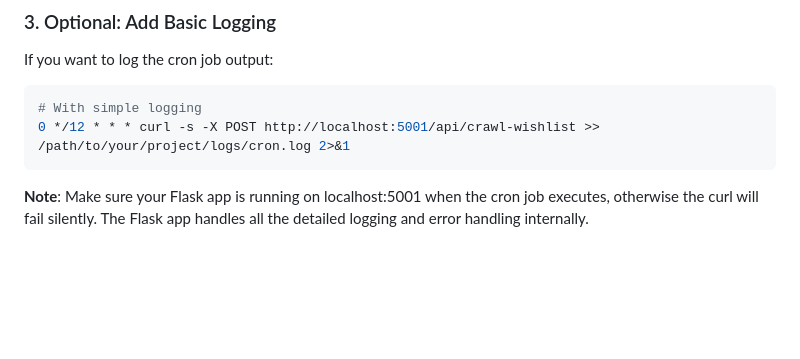
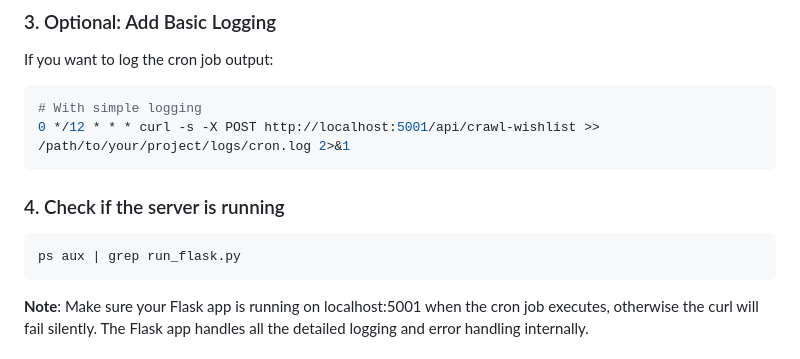
Before and after one commit to bocaj88/kindly-sourced-paper, a Markdown page: README.md, the part around the change. Rendered like a GitHub page; blank space fills up the shorter version.

Commit message:
Check if it's running

````diff
--- a/README.md
+++ b/README.md
@@ -141,6 +141,10 @@ If you want to log the cron job output:
 0 */12 * * * curl -s -X POST http://localhost:5001/api/crawl-wishlist >> /path/to/your/project/logs/cron.log 2>&1
 ```
 
+### 4. Check if the server is running
+```bash
+ps aux | grep run_flask.py
+```
 
 **Note**: Make sure your Flask app is running on localhost:5001 when the cron job executes, otherwise the curl will fail silently. The Flask app handles all the detailed logging and error handling internally.
 
````
